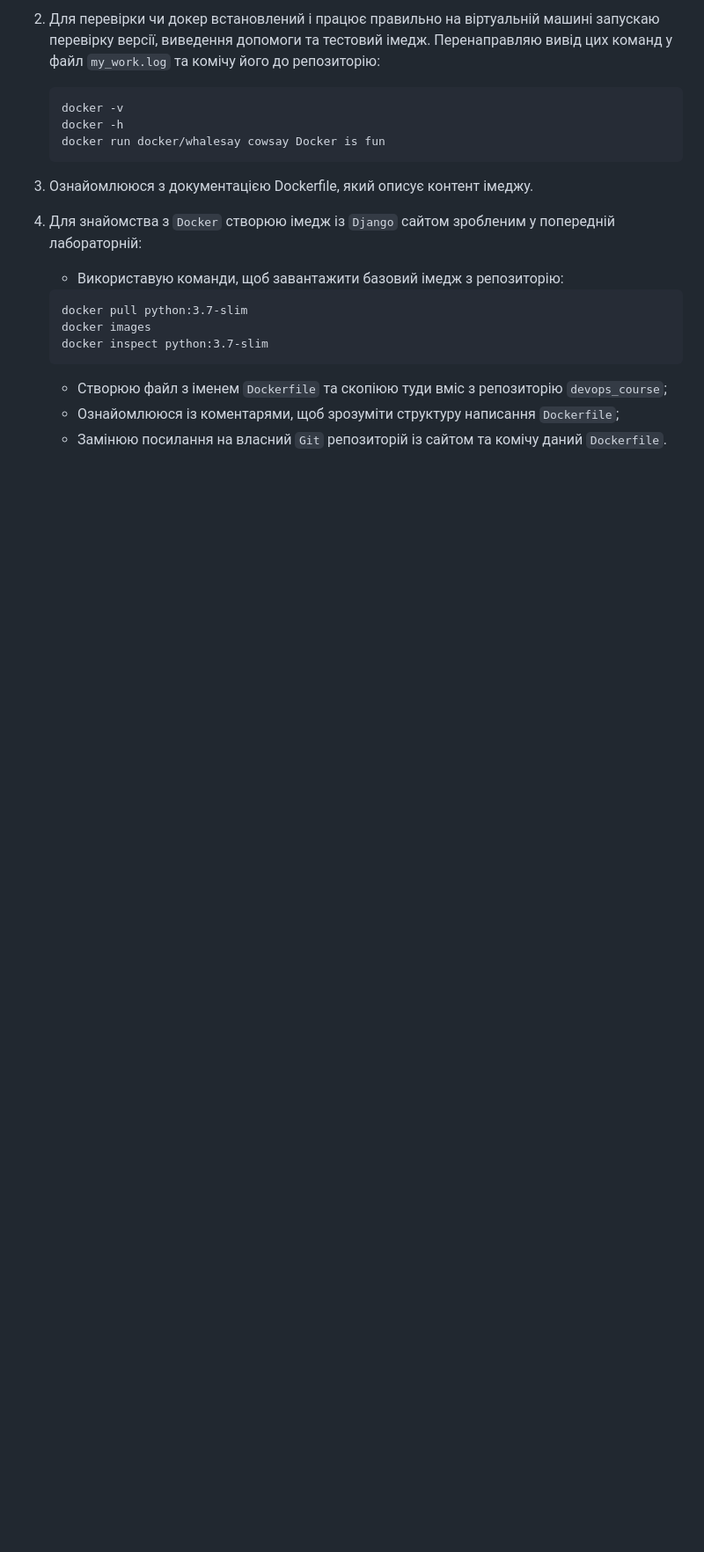
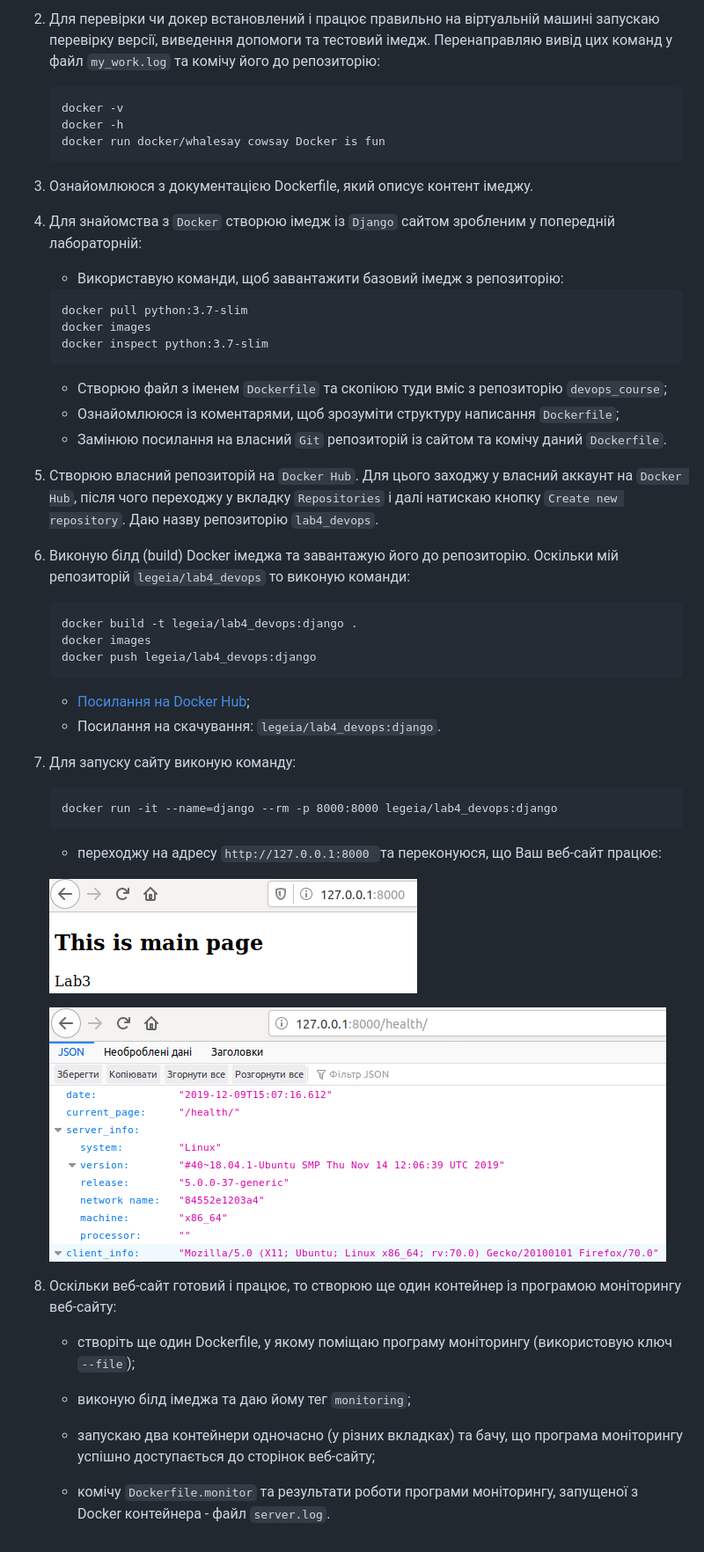
Before and after one commit to legeia/ik-31-Oksentiuk, a Markdown page: lab4/README.md, the part around the change. Shown: that part at 88% size. Drawn GitHub-style; pictures changed too: lab4/img/1.png (added), lab4/img/2.png (added); blank space fills up the shorter version.

Commit message:
Lab4: Update README.md

````diff
--- a/lab4/README.md
+++ b/lab4/README.md
@@ -19,3 +19,35 @@
     - Створюю файл з іменем `Dockerfile` та скопіюю туди вміс з репозиторію `devops_course`;
     - Ознайомлююся із коментарями, щоб зрозуміти структуру написання `Dockerfile`;
     - Замінюю посилання на власний `Git` репозиторій із сайтом та комічу даний `Dockerfile`.
+5. Створюю власний репозиторій на `Docker Hub`. Для цього заходжу у власний аккаунт на `Docker Hub`, після чого переходжу у вкладку `Repositories` і далі натискаю кнопку `Create new repository`. Даю назву репозиторію `lab4_devops`.
+6. Виконую білд (build) Docker імеджа та завантажую його до репозиторію. Оскільки мій репозиторій `legeia/lab4_devops` то виконую команди:
+
+    ```
+    docker build -t legeia/lab4_devops:django .
+    docker images
+    docker push legeia/lab4_devops:django
+    ```
+   - [Посилання на Docker Hub](https://hub.docker.com/repository/docker/legeia/lab4_devops);
+   - Посилання на скачування: `legeia/lab4_devops:django`.
+
+7. Для запуску сайту виконую команду:
+
+      ```
+      docker run -it --name=django --rm -p 8000:8000 legeia/lab4_devops:django
+      ```
+
+      - переходжу на адресу `http://127.0.0.1:8000 `та переконуюся, що Ваш веб-сайт працює:
+
+      ![image](img/1.png)
+
+      ![image](img/2.png)
+
+8. Оскільки веб-сайт готовий і працює, то створюю ще один контейнер із програмою моніторингу веб-сайту:
+
+      - створіть ще один Dockerfile, у якому поміщаю програму моніторингу (використовую ключ `--file`);
+
+      - виконую білд імеджа та даю йому тег `monitoring`;
+
+      - запускаю два контейнери одночасно (у різних вкладках) та бачу, що програма моніторингу успішно доступається до сторінок веб-сайту;
+
+      - комічу `Dockerfile.monitor` та результати роботи програми моніторингу, запущеної з Docker контейнера - файл `server.log`.
````
